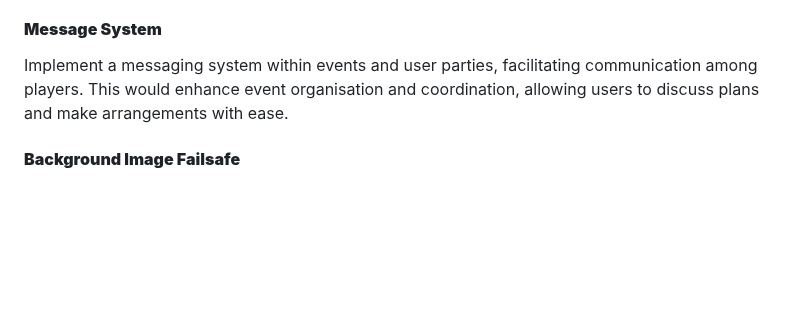
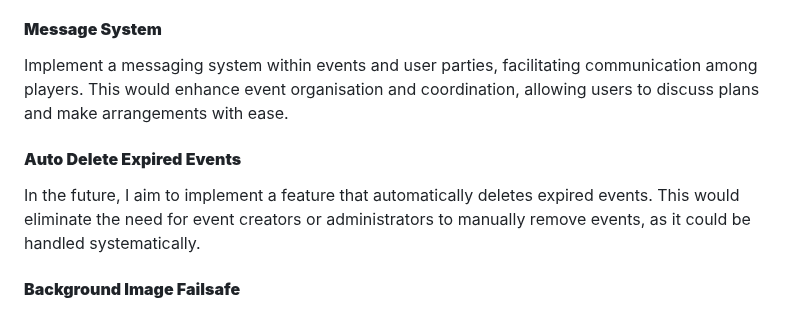
Before and after one commit to AndyWright360/Quest_Board, a Markdown page: README.md, the part around the change. Drawn GitHub-style; blank space fills up the shorter version.

Commit message:
docs: update future implementations section of README.md

```diff
--- a/README.md
+++ b/README.md
@@ -687,6 +687,10 @@ Enable users to create and join parties with other members, fostering a stronger
 
 Implement a messaging system within events and user parties, facilitating communication among players. This would enhance event organisation and coordination, allowing users to discuss plans and make arrangements with ease.
 
+#### **Auto Delete Expired Events**
+
+In the future, I aim to implement a feature that automatically deletes expired events. This would eliminate the need for event creators or administrators to manually remove events, as it could be handled systematically.
+
 #### **Background Image Failsafe**
 
 Given that many content containers rely on background images, there's a concern regarding font readability should these images fail to load. As the images have tranparent elements, the option to include a background colour wasn't available. To address this, I intend to implement a feature in the future as a failsafe measure. This could involve using JavaScript to check if the image has loaded, and if not, provide an alternative option. Alternatively, divs with background colors could be positioned absolutely behind the background image, using z-index to keep them hidden unless the image fails to load.
```
